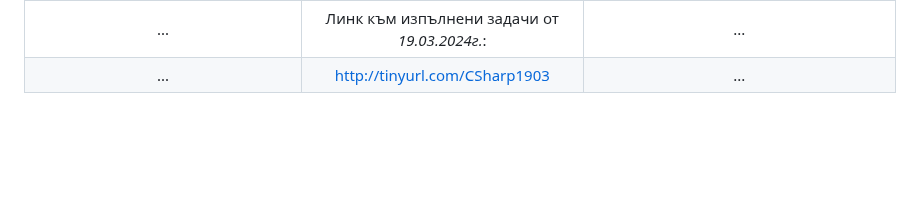
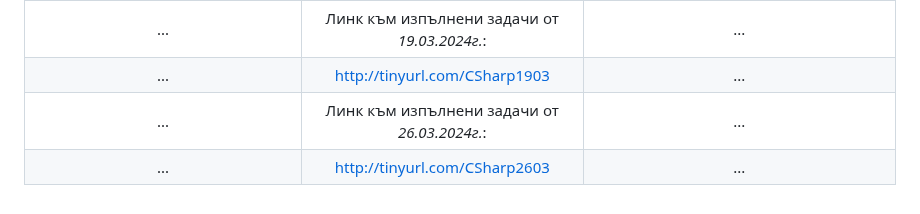
Before and after one commit to BobiG04/TUGabAssigments, a Markdown page: README.md, the part around the change. Drawn GitHub-style; blank space fills up the shorter version.

Commit message:
Update-26.03.2024

```diff
--- a/README.md
+++ b/README.md
@@ -16,6 +16,8 @@
 | ... | http://tinyurl.com/CSharp1203 | ... |
 | ... | Линк към изпълнени задачи от *19.03.2024г.*: | ... |
 | ... | http://tinyurl.com/CSharp1903 | ... |
+| ... | Линк към изпълнени задачи от *26.03.2024г.*: | ... |
+| ... | http://tinyurl.com/CSharp2603 | ... |
 
 <!-- Alternate versions from the readme file. -->
 
```
